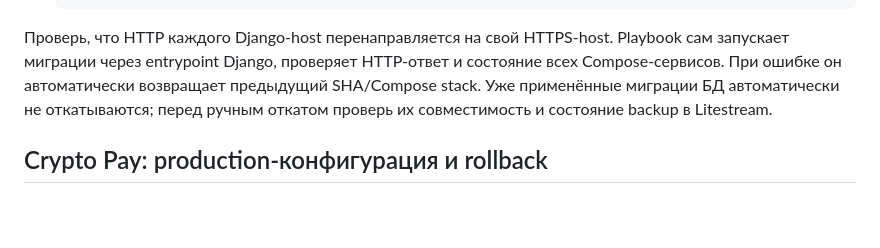
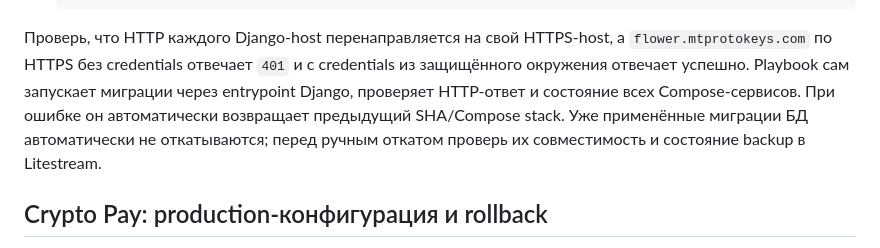
Before and after one commit to youngwishes/my-mtproto-backend, a Markdown page: docs/DEPLOY.md, the part around the change. GitHub-like rendering; blank space fills up the shorter version.

Commit message:
docs: retain Flower deploy smoke

````diff
--- a/docs/DEPLOY.md
+++ b/docs/DEPLOY.md
@@ -76,12 +76,13 @@ ansible -i ansible/inventory/production.ini mtproto_keys -m ansible.builtin.ping
      -a 'git -C /root/my-mtproto-backend rev-parse HEAD && cd /root/my-mtproto-backend && docker compose ps && docker exec nginx nginx -t'
    ```
 
-Проверь, что HTTP каждого Django-host перенаправляется на свой HTTPS-host.
-Playbook сам запускает миграции через entrypoint Django, проверяет HTTP-ответ и
-состояние всех Compose-сервисов. При ошибке он автоматически возвращает
-предыдущий SHA/Compose stack. Уже применённые миграции БД автоматически не
-откатываются; перед ручным откатом проверь их совместимость и состояние backup
-в Litestream.
+Проверь, что HTTP каждого Django-host перенаправляется на свой HTTPS-host, а
+`flower.mtprotokeys.com` по HTTPS без credentials отвечает `401` и с credentials
+из защищённого окружения отвечает успешно. Playbook сам запускает миграции через
+entrypoint Django, проверяет HTTP-ответ и состояние всех Compose-сервисов. При
+ошибке он автоматически возвращает предыдущий SHA/Compose stack. Уже
+применённые миграции БД автоматически не откатываются; перед ручным откатом
+проверь их совместимость и состояние backup в Litestream.
 
 ## Crypto Pay: production-конфигурация и rollback
 
````
Also changed, not shown: docs/DEVELOPMENT_WORKFLOW.md (+4 -3 lines).
